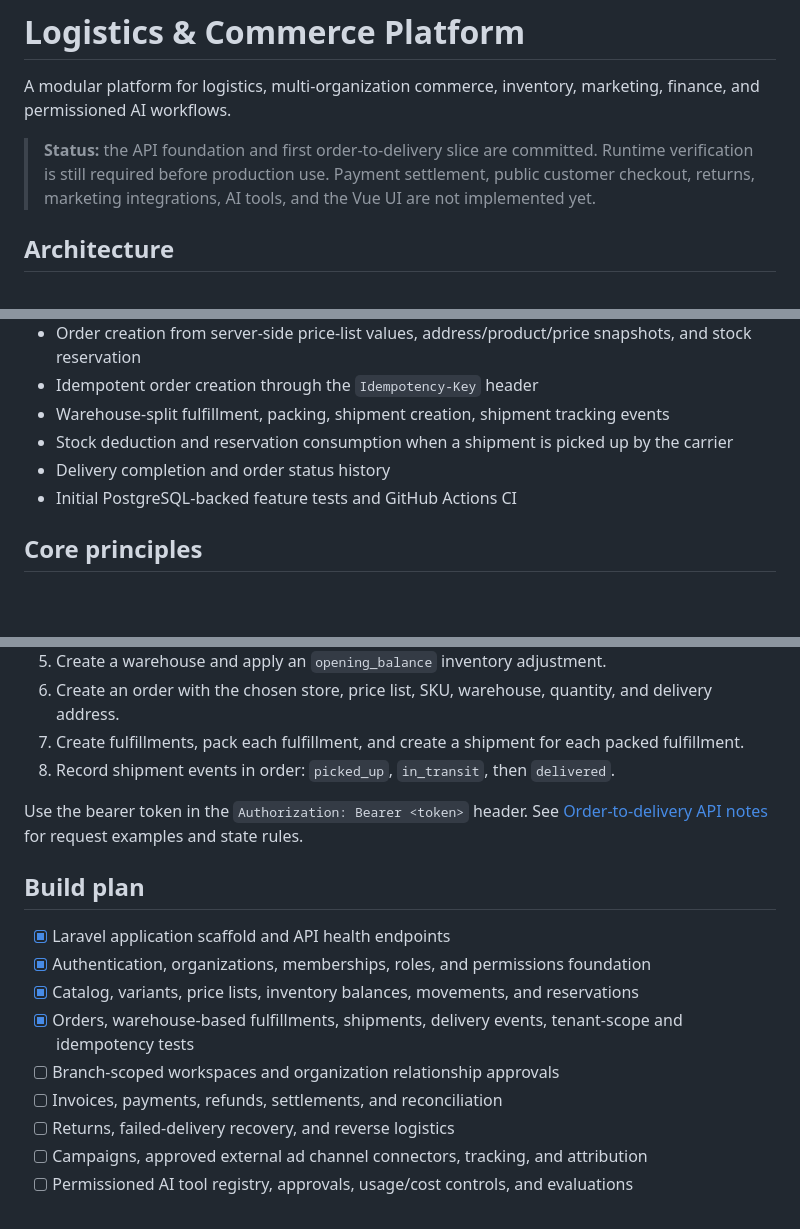
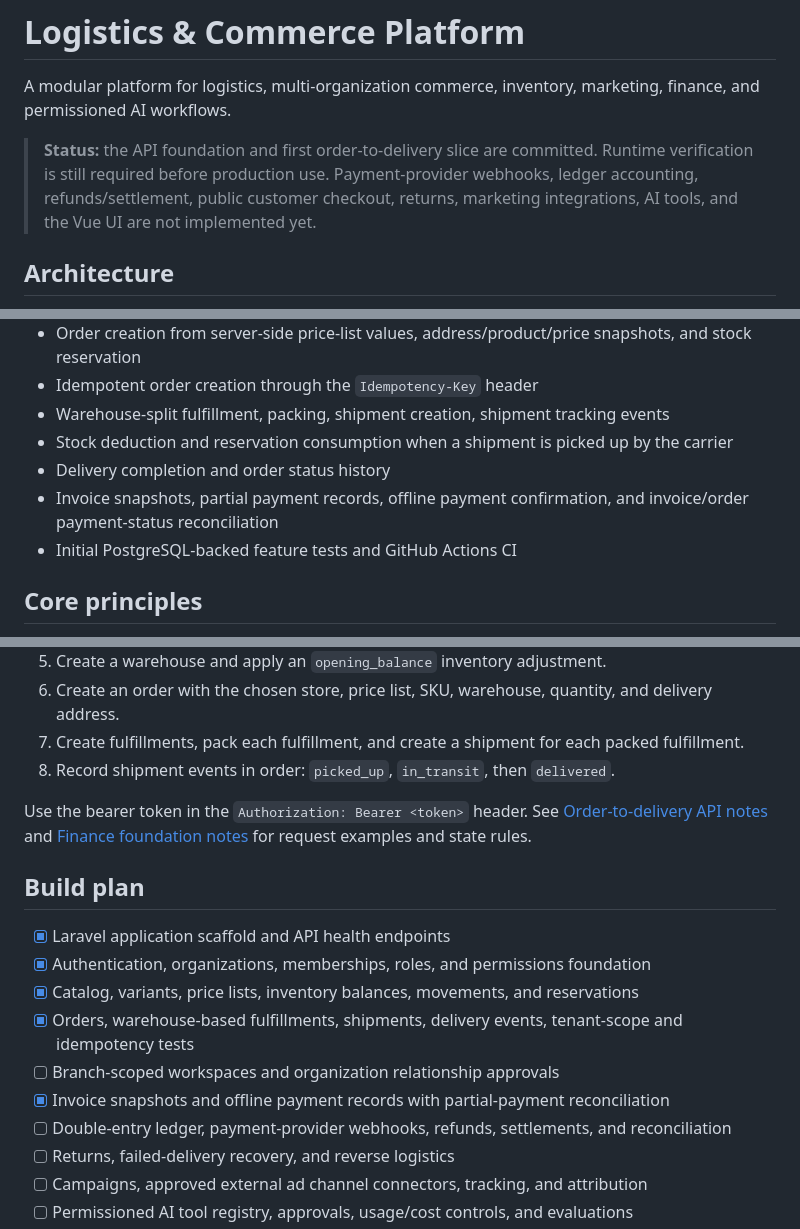
Before and after one commit to e-proo/authentication-learning, a Markdown page: README.md, 3 parts joined by grey strips. GitHub-like rendering; blank space fills up the shorter version.

Commit message:
docs: mark invoice and offline payment foundations accurately

```diff
--- a/README.md
+++ b/README.md
@@ -2,7 +2,7 @@
 
 A modular platform for logistics, multi-organization commerce, inventory, marketing, finance, and permissioned AI workflows.
 
-> **Status:** the API foundation and first order-to-delivery slice are committed. Runtime verification is still required before production use. Payment settlement, public customer checkout, returns, marketing integrations, AI tools, and the Vue UI are not implemented yet.
+> **Status:** the API foundation and first order-to-delivery slice are committed. Runtime verification is still required before production use. Payment-provider webhooks, ledger accounting, refunds/settlement, public customer checkout, returns, marketing integrations, AI tools, and the Vue UI are not implemented yet.
 
 ## Architecture
 
@@ -25,6 +25,7 @@ A modular platform for logistics, multi-organization commerce, inventory, market
 - Warehouse-split fulfillment, packing, shipment creation, shipment tracking events
 - Stock deduction and reservation consumption when a shipment is picked up by the carrier
 - Delivery completion and order status history
+- Invoice snapshots, partial payment records, offline payment confirmation, and invoice/order payment-status reconciliation
 - Initial PostgreSQL-backed feature tests and GitHub Actions CI
 
 ## Core principles
@@ -63,7 +64,7 @@ Health check: `GET /api/v1/health`.
 7. Create fulfillments, pack each fulfillment, and create a shipment for each packed fulfillment.
 8. Record shipment events in order: `picked_up`, `in_transit`, then `delivered`.
 
-Use the bearer token in the `Authorization: Bearer <token>` header. See [Order-to-delivery API notes](docs/ORDER_TO_DELIVERY.md) for request examples and state rules.
+Use the bearer token in the `Authorization: Bearer <token>` header. See [Order-to-delivery API notes](docs/ORDER_TO_DELIVERY.md) and [Finance foundation notes](docs/FINANCE.md) for request examples and state rules.
 
 ## Build plan
 
@@ -72,7 +73,8 @@ Use the bearer token in the `Authorization: Bearer <token>` header. See [Order-t
 - [x] Catalog, variants, price lists, inventory balances, movements, and reservations
 - [x] Orders, warehouse-based fulfillments, shipments, delivery events, tenant-scope and idempotency tests
 - [ ] Branch-scoped workspaces and organization relationship approvals
-- [ ] Invoices, payments, refunds, settlements, and reconciliation
+- [x] Invoice snapshots and offline payment records with partial-payment reconciliation
+- [ ] Double-entry ledger, payment-provider webhooks, refunds, settlements, and reconciliation
 - [ ] Returns, failed-delivery recovery, and reverse logistics
 - [ ] Campaigns, approved external ad channel connectors, tracking, and attribution
 - [ ] Permissioned AI tool registry, approvals, usage/cost controls, and evaluations
```
